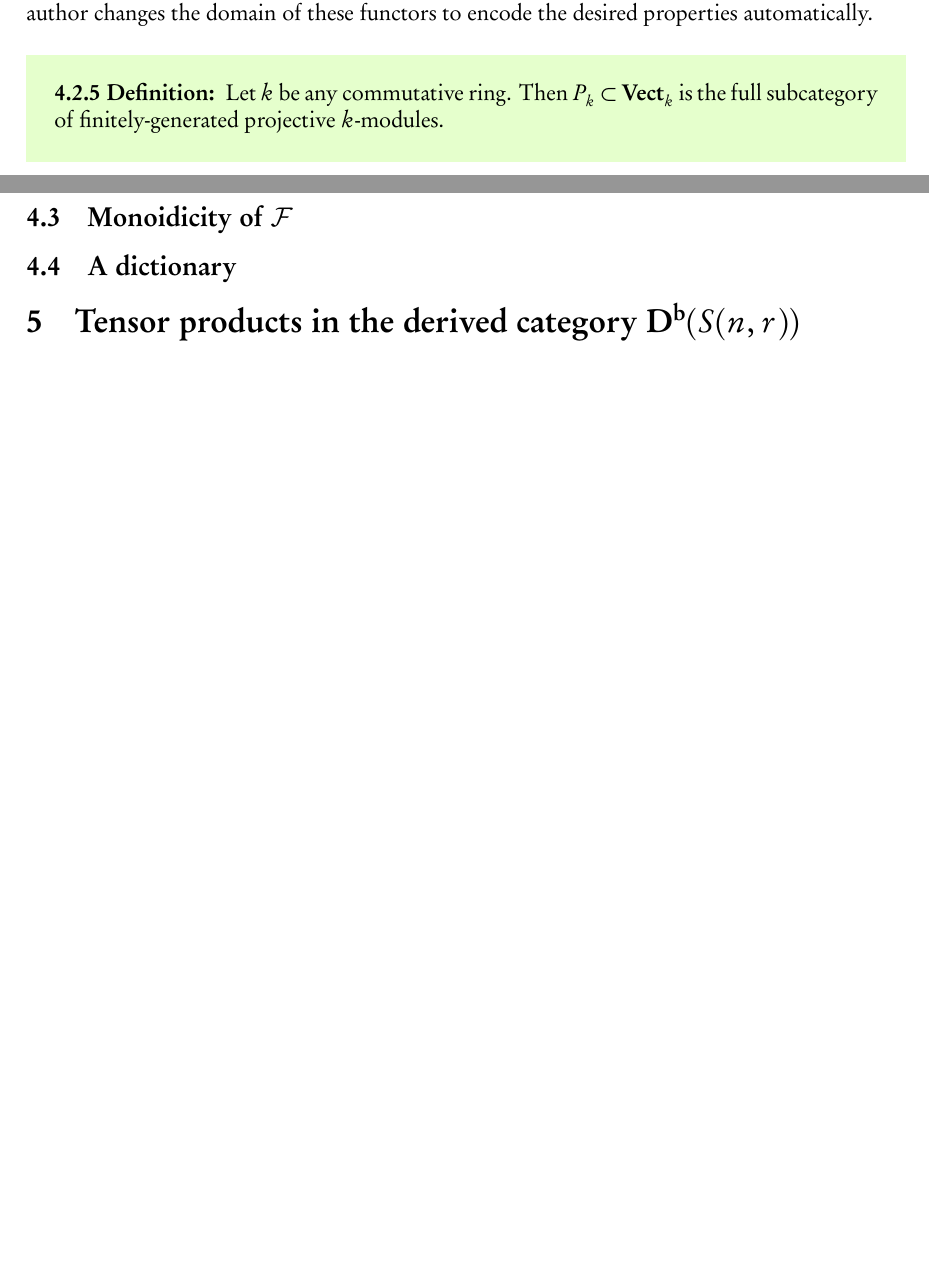
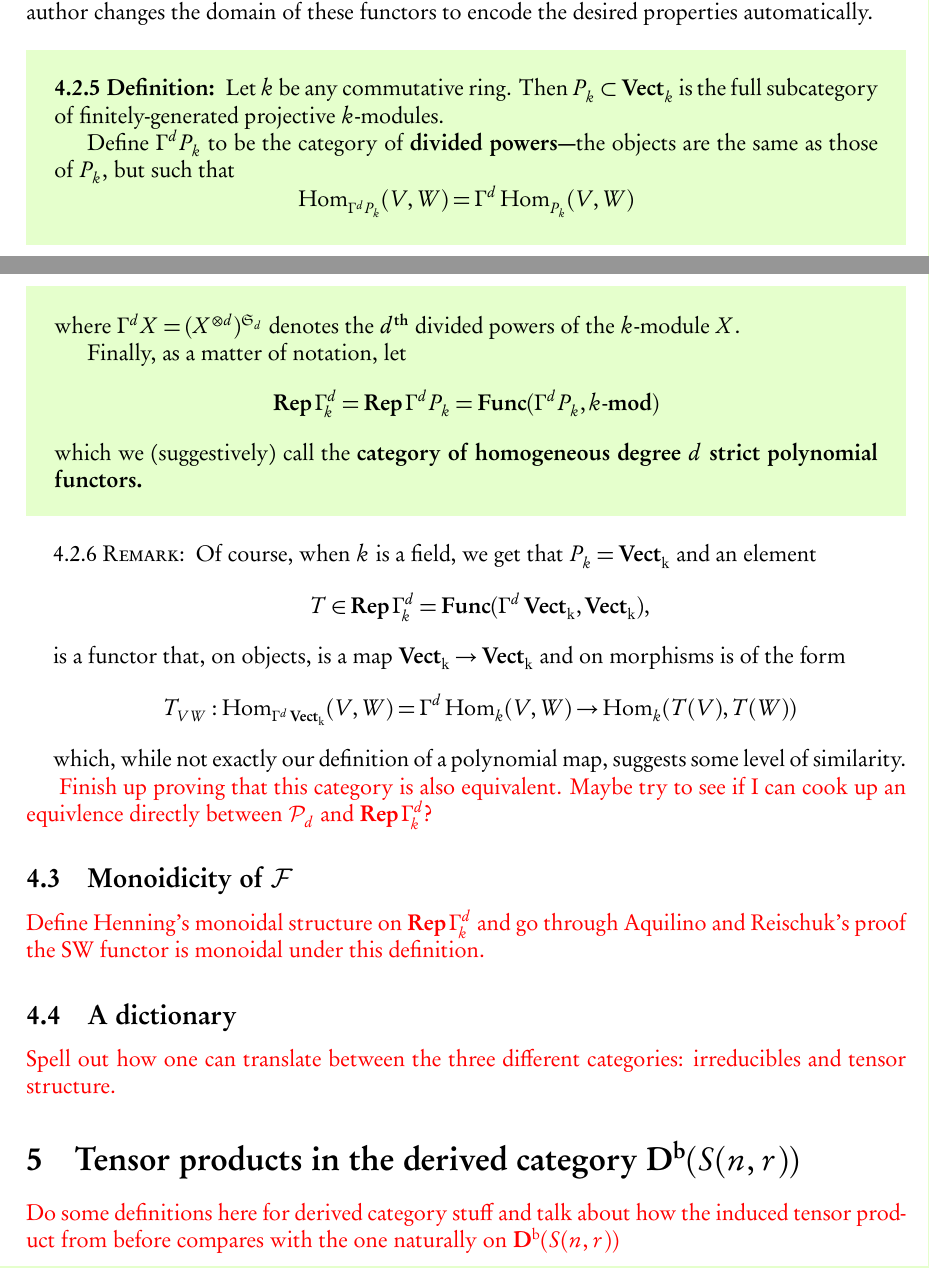
Before and after one commit to saoicourts/General-Exam-Paper, a LaTeX paper (General-Paper.tex): two parts of pages 32 and 33 of 37 before the commit and two parts of pages 32 and 33 of 38 after it, joined at a grey line, cut so that both start at the same text, the shorter picture padded with empty space. The pictures show the PDF file General-Paper.pdf that the author committed with the source.

Commit message:
Sketch out the rest of the outline

```diff
--- a/General-Paper.tex
+++ b/General-Paper.tex
@@ -1111,11 +1117,31 @@ the stucture of homogeneous degree $d$ polynomial maps: there the author changes
 to encode the desired properties automatically.
 \begin{defn}
 	Let $k$ be any commutative ring. Then $P_k\subset \Vect_k$ is the full subcategory of finitely-generated projective $k$-modules.
+
+	Define $\Gamma^d P_k$ to be the category of \textbf{divided powers}---the objects are the same as those of $P_k$, but such that
+	\[\Hom_{\Gamma^dP_k}(V,W)=\Gamma^d\Hom_{P_k}(V,W)\]
+	where $\Gamma^d X=(X^{\otimes d})^{\frakS_d}$ denotes the \textbf{$d^{\text{th}}$} divided powers of the $k$-module $X$.
+
+	Finally, as a matter of notation, let
+	\[\Rep\Gamma^d_k=\Rep\Gamma^dP_k=\Func(\Gamma^dP_k,\lmod k)\]
+	which we (suggestively) call the \textbf{category of homogeneous degree $d$ strict polynomial functors.}
 \end{defn}
+\begin{rmk}
+	Of course, when $k$ is a field, we get that $P_k=\Vectk$ and an element
+	\[T\in\Rep\Gamma^d_k=\Func(\Gamma^d\Vectk,\Vectk),\]
+	is a functor that, on objects, is a map $\Vectk\to \Vectk$ and on morphisms is of the form
+	\[T_{VW}:\Hom_{\Gamma^d\Vectk}(V,W)=\Gamma^d\Hom_k(V,W)\to \Hom_k(T(V),T(W))\]
+	which, while not exactly our definition of a polynomial map, suggests some level of similarity.
+\end{rmk}
+
+{\color{red} Finish up proving that this category is also equivalent. Maybe try to see if I can cook up an equivlence directly between $\calP_d$ and $\Rep\Gamma^d_k?$}
 
 \subsection{Monoidicity of \texorpdfstring{$\calF$}{F}}
+{\color{red} Define Henning's monoidal structure on $\Rep\Gamma^d_k$ and go through Aquilino and Reischuk's proof
+the SW functor is monoidal under this definition.}
 
 \subsection{A dictionary}
+{\color{red} Spell out how one can translate between the three different categories: irreducibles and tensor structure.}
 
 %%%%%%%%%%%%%%%%%%%%%%%%%%%%%%%%%%%%%%%%%%%%%%%%%
 %%%%%%%%%%%%%%%%%%%%%%%%%%%%%%%%%%%%%%%%%%%%%%%%%
@@ -1124,7 +1150,8 @@ to encode the desired properties automatically.
 %%%%%%%%%%%%%%%%%%%%%%%%%%%%%%%%%%%%%%%%%%%%%%%%%
 
 \section{Tensor products in the derived category \texorpdfstring{$\Db(S(n,r))$}{DbS(n,r)}}
-
+{\color{red} Do some definitions here for derived category stuff and talk about how the induced tensor product from before compares with the one
+naturally on $\Db(S(n,r))$}
 \subsection{Derived categories}
 
 \subsection{Compatibility of monoidal structures}
```
Also changed, not shown: General-Paper.pdf, General-Paper.tex (14 more changed lines).
